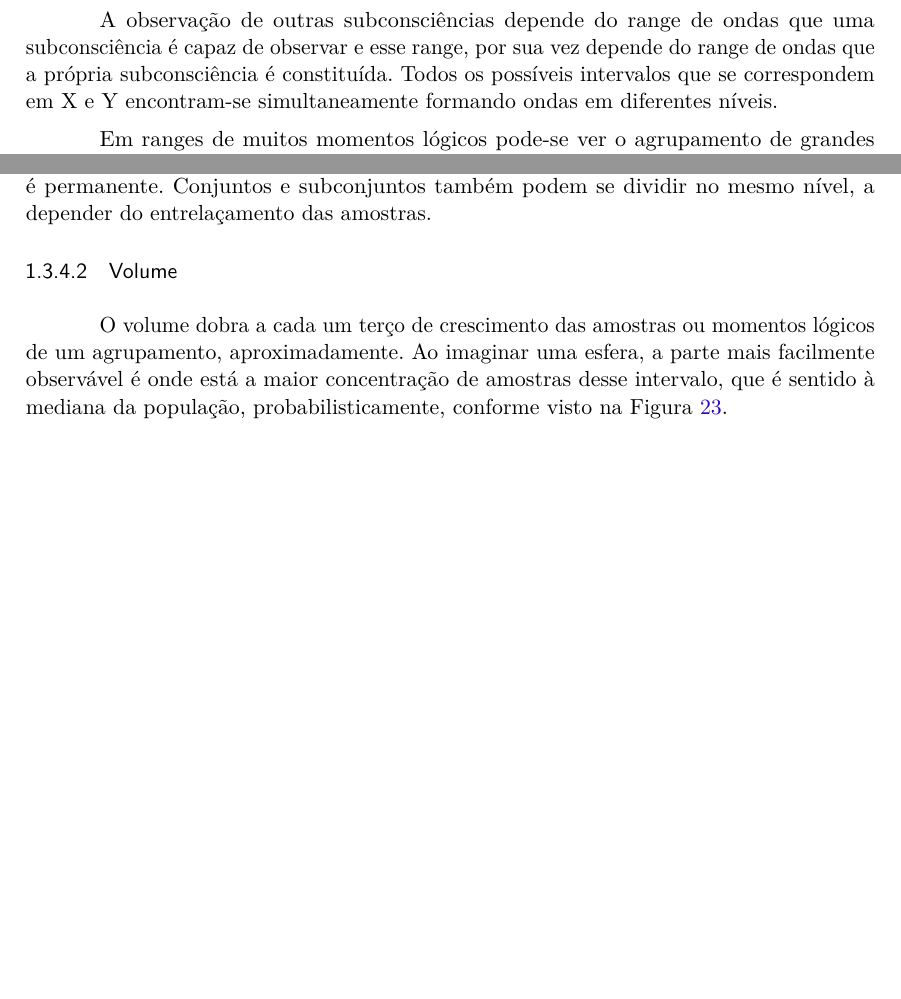
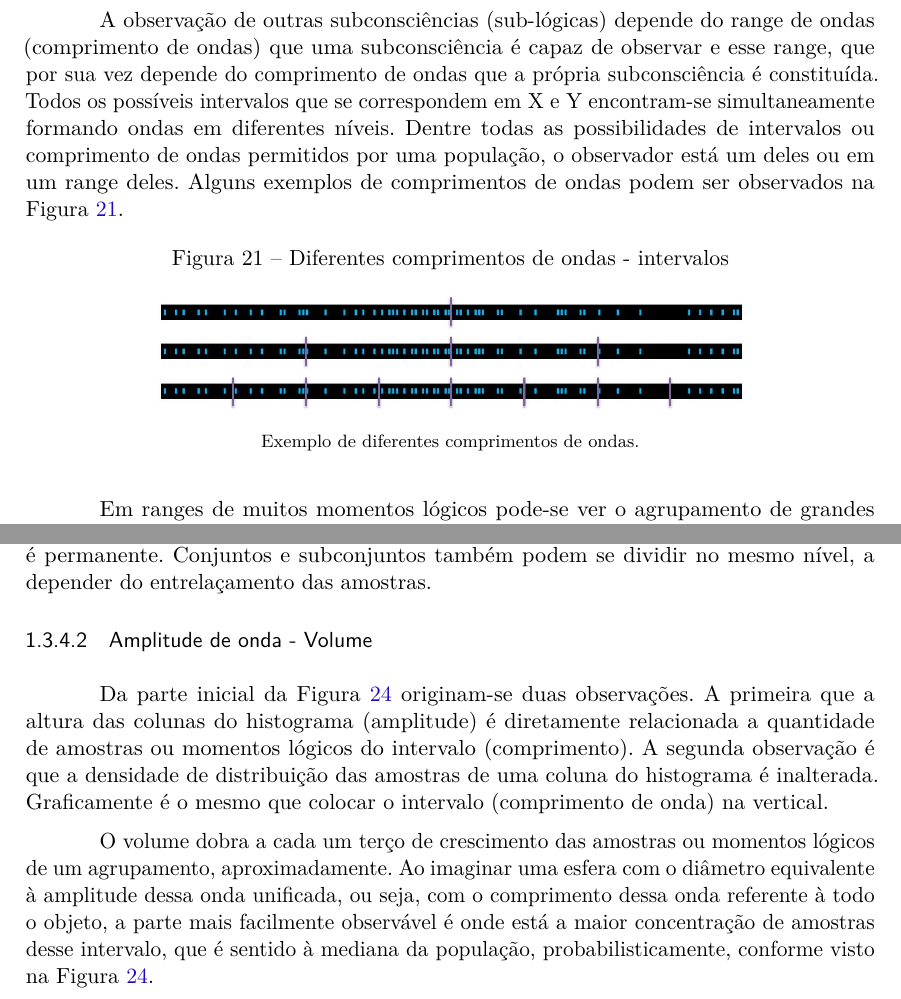
Before and after one commit to RenStu/logic, a LaTeX thesis (Article/main.tex, which reads Article/sections/1_3_consciousness.tex): two parts of pages 18 and 19 of 38, joined at a grey line, cut so that both start at the same text, the shorter picture padded with empty space. Compiled offline with pdfLaTeX.

Commit message:
updated space subsections

```diff
--- a/Article/sections/1_3_consciousness.tex
+++ b/Article/sections/1_3_consciousness.tex
@@ -139,8 +139,16 @@ Ao representar as grandezas espaciais do gráfico da Figura \ref{fig:consciousne
 	\end{figure}
 	\footnotetext{O algoritmo Logic\_WavePattern pode ser visto no Apêndice \ref{app:algoritmos} e os gráficos de dispersão 3D podem ser acessados em: \url{https://chart-studio.plot.ly/create/?fid=ren.stuchi:5&fid=ren.stuchi:4} e \url{https://chart-studio.plot.ly/create/?fid=ren.stuchi:7&fid=ren.stuchi:6}}
 
-\subsubsubsection{Intervalos}
-A observação de outras subconsciências depende do range de ondas que uma subconsciência é capaz de observar e esse range, por sua vez depende do range de ondas que a própria subconsciência é constituída. Todos os possíveis intervalos que se correspondem em X e Y encontram-se simultaneamente formando ondas em diferentes níveis.
+\subsubsubsection{Comprimento de onda - Intervalo}
+A observação de outras subconsciências (sub-lógicas) depende do range de ondas (comprimento de ondas) que uma subconsciência é capaz de observar e esse range, que por sua vez depende do comprimento de ondas que a própria subconsciência é constituída. Todos os possíveis intervalos que se correspondem em X e Y encontram-se simultaneamente formando ondas em diferentes níveis. Dentre todas as possibilidades de intervalos ou comprimento de ondas permitidos por uma população, o observador está um deles ou em um range deles. Alguns exemplos de comprimentos de ondas podem ser observados na Figura \ref{fig:consciousness_space_subconsciousness_examples}.
+	\begin{figure}[H]
+	\caption{Diferentes comprimentos de ondas - intervalos}
+	\label{fig:consciousness_space_subconsciousness_examples}
+	\centering
+	\includegraphics[scale=.5]{sections/images/consciousness_space_subconsciousness_examples.jpg}
+	\floatfoot{Exemplo de diferentes comprimentos de ondas.}%\footnotemark}
+	\end{figure}
+	%\footnotetext{Fonte: note}
 
 Em ranges de muitos momentos lógicos pode-se ver o agrupamento de grandes objetos (subconsciências), sendo o maior deles representado pela cor azul claro e os menores e mais distantes pela cor azul escuro ou roxo, conforme Figura \ref{fig:consciousness_space_subconsciousness}. Esse agrupamento pode representar, por exemplo, o centro do universo, então o centro de uma galáxia, estrelas, planetas e objetos menores e mais distantes.
 	\begin{figure}[H]
@@ -164,8 +172,10 @@ Em ranges com uma quantidade menor de momentos lógicos pode-se ver o agrupament
 
 As cores dos agrupamentos indicam a relação entre conjuntos e subconjuntos. Subconjuntos nascem de conjuntos ou outros subconjuntos e essa relação paterna filial é permanente. Conjuntos e subconjuntos também podem se dividir no mesmo nível, a depender do entrelaçamento das amostras.
 
-\subsubsubsection{Volume}
-O volume dobra a cada um terço de crescimento das amostras ou momentos lógicos de um agrupamento, aproximadamente. Ao imaginar uma esfera, a parte mais facilmente observável é onde está a maior concentração de amostras desse intervalo, que é sentido à mediana da população, probabilisticamente, conforme visto na Figura \ref{fig:consciousness_space_volume}.
+\subsubsubsection{Amplitude de onda - Volume}
+Da parte inicial da Figura \ref{fig:consciousness_space_volume} originam-se duas observações. A primeira que a altura das colunas do histograma (amplitude) é diretamente relacionada a quantidade de amostras ou momentos lógicos do intervalo (comprimento). A segunda observação é que a densidade de distribuição das amostras de uma coluna do histograma é inalterada. Graficamente é o mesmo que colocar o intervalo (comprimento de onda) na vertical.
+
+O volume dobra a cada um terço de crescimento das amostras ou momentos lógicos de um agrupamento, aproximadamente. Ao imaginar uma esfera com o diâmetro equivalente à amplitude dessa onda unificada, ou seja, com o comprimento dessa onda referente à todo o objeto, a parte mais facilmente observável é onde está a maior concentração de amostras desse intervalo, que é sentido à mediana da população, probabilisticamente, conforme visto na Figura \ref{fig:consciousness_space_volume}.
 \begin{figure}[H]
 	\caption{Amostras vs volume}
 	\label{fig:consciousness_space_volume}
```
Also changed, not shown: Article/sections/appendix_a.tex (+0 -2 lines), Article/sections/introduction.tex (+2 -2 lines), Article/main.pdf, Article/sections/images/consciousness_space_subconscious_grouping.jpg (deleted), Article/sections/images/consciousness_space_subconsciousness_examples.jpg (added), Article/sections/images/consciousness_space_volume.jpg, Article/sections/1_3_consciousness.tex (10 more changed lines).
